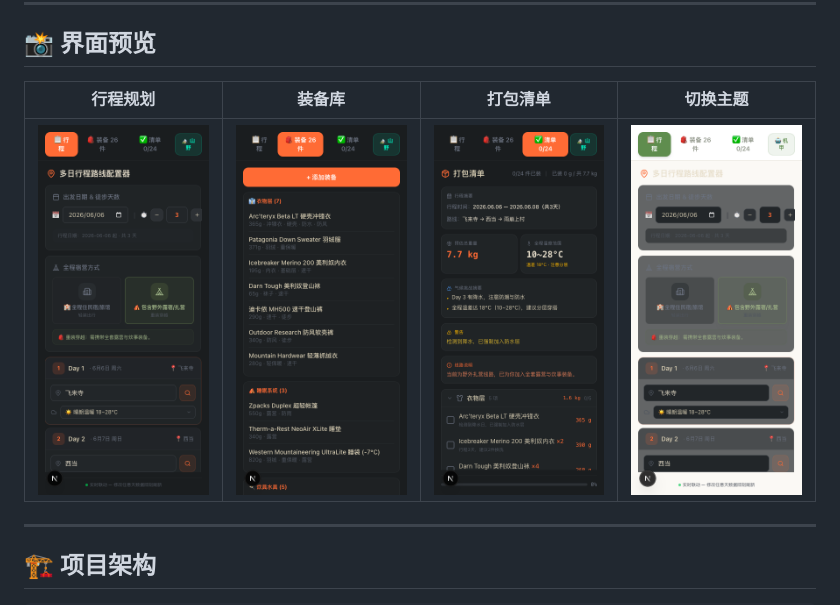
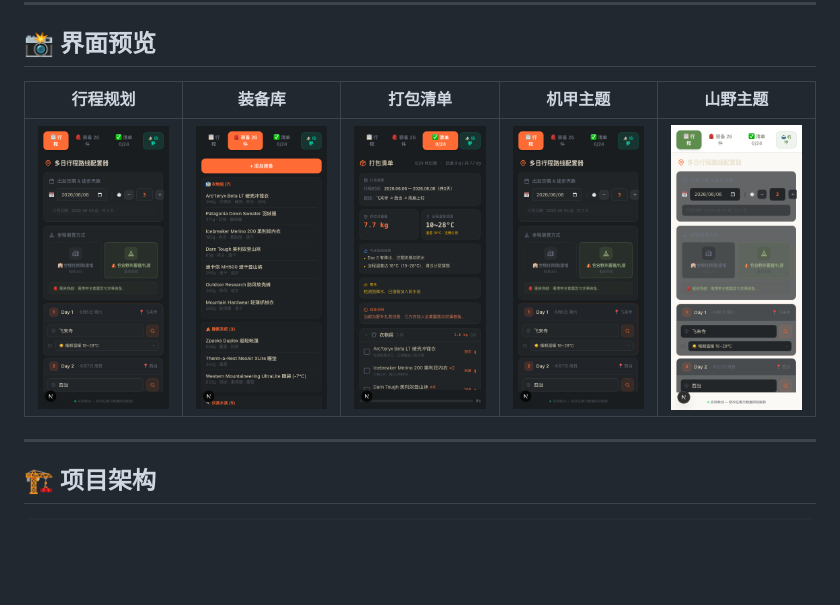
Before and after one commit to TheBeginnerMeng/TrailReady, a Markdown page: README.md, the part around the change. Drawn GitHub-style; pictures changed too: screenshots/04-theme-dark.png (added), screenshots/04-theme-nature.png (deleted), screenshots/05-theme-nature.png (added); blank space fills up the shorter version.

Commit message:
📸 分别截取机甲/山野两个主题截图并更新 README
- 04-theme-dark.png: 暗黑机甲风主题
- 05-theme-nature.png: 日系山野小清新主题
- 切换主题后等待 3 秒确保渲染完成
- README 截图表格更新为 5 列

```diff
--- a/README.md
+++ b/README.md
@@ -24,9 +24,9 @@ TrailReady（步履无忧）是一款面向户外徒步和露营爱好者的微
 
 ## 📸 界面预览
 
-| 行程规划 | 装备库 | 打包清单 | 切换主题 |
-|:---:|:---:|:---:|:---:|
-| ![行程](screenshots/01-trip-planner.png) | ![装备](screenshots/02-gear-closet.png) | ![清单](screenshots/03-packing-list.png) | ![主题](screenshots/04-theme-nature.png) |
+| 行程规划 | 装备库 | 打包清单 | 机甲主题 | 山野主题 |
+|:---:|:---:|:---:|:---:|:---:|
+| ![行程](screenshots/01-trip-planner.png) | ![装备](screenshots/02-gear-closet.png) | ![清单](screenshots/03-packing-list.png) | ![机甲](screenshots/04-theme-dark.png) | ![山野](screenshots/05-theme-nature.png) |
 
 ---
 
```
Also changed, not shown: 1 other file.
